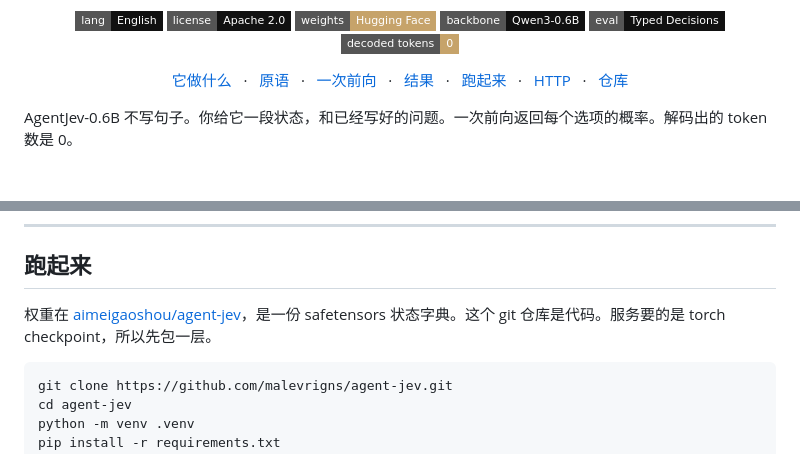
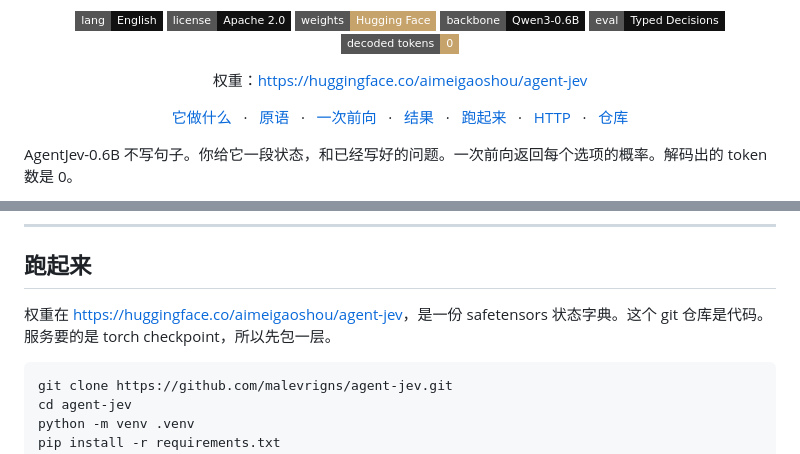
Before and after one commit to TheTechOddBug/agent-jev, a Markdown page: README_zh.md, 2 parts joined by grey strips. Drawn GitHub-style; badges without logos; blank space fills up the shorter version.

````diff
--- a/README_zh.md
+++ b/README_zh.md
@@ -9,6 +9,10 @@
   <a href="https://huggingface.co/Qwen/Qwen3-0.6B"><img alt="Qwen3-0.6B" src="https://img.shields.io/badge/backbone-Qwen3--0.6B-111111?style=flat-square"></a>
   <a href="https://huggingface.co/datasets/LocalLLaMA/typed-decisions"><img alt="Typed Decisions" src="https://img.shields.io/badge/eval-Typed_Decisions-111111?style=flat-square"></a>
   <img alt="解码 token 为 0" src="https://img.shields.io/badge/decoded_tokens-0-C6A36A?style=flat-square">
+</p>
+
+<p align="center">
+  权重：<a href="https://huggingface.co/aimeigaoshou/agent-jev">https://huggingface.co/aimeigaoshou/agent-jev</a>
 </p>
 
 <p align="center">
@@ -150,7 +154,7 @@ Laya 已发布权重用了全部 1,200 个官方训练案例。本轮留出 120
 
 ## 跑起来
 
-权重在 [aimeigaoshou/agent-jev](https://huggingface.co/aimeigaoshou/agent-jev)，是一份 safetensors 状态字典。这个 git 仓库是代码。服务要的是 torch checkpoint，所以先包一层。
+权重在 [https://huggingface.co/aimeigaoshou/agent-jev](https://huggingface.co/aimeigaoshou/agent-jev)，是一份 safetensors 状态字典。这个 git 仓库是代码。服务要的是 torch checkpoint，所以先包一层。
 
 ```bash
 git clone https://github.com/malevrigns/agent-jev.git
````
Also changed, not shown: README.md (+5 -1 lines).
